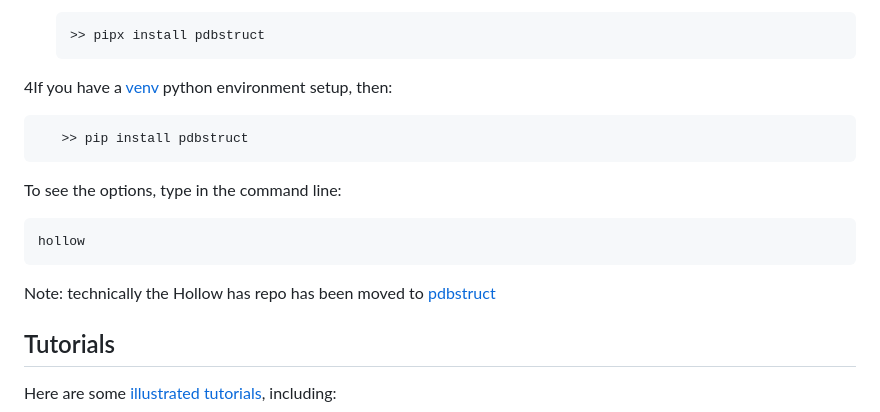
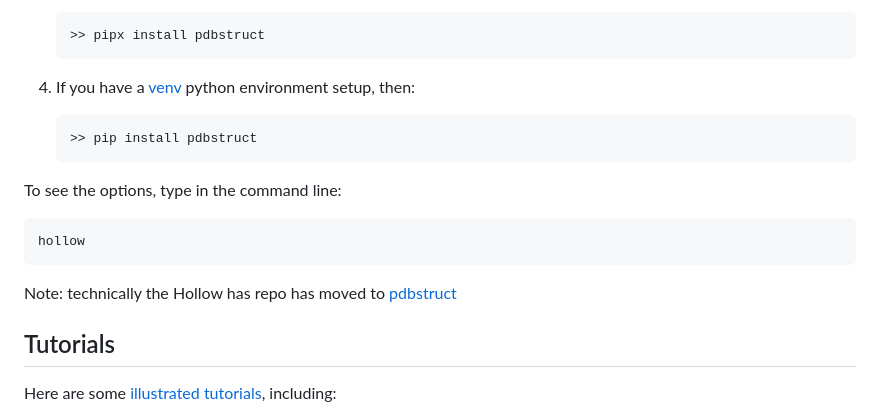
Before and after one commit to boscoh/hollow, a Markdown page: README.md, the part around the change. GitHub-like rendering.

```diff
--- a/README.md
+++ b/README.md
@@ -28,7 +28,7 @@ This version 2.0 (Jun 2025):
 
        >> pipx install pdbstruct
 
-4If you have a [venv](https://docs.python.org/3/library/venv.html) python environment setup, then:
+4. If you have a [venv](https://docs.python.org/3/library/venv.html) python environment setup, then:
 
        >> pip install pdbstruct
 
@@ -36,7 +36,7 @@ To see the options, type in the command line:
 
     hollow
 
-Note: technically the Hollow has repo has been moved to [pdbstruct](https://github.com/boscoh/pdbstruct)
+Note: technically the Hollow has repo has moved to [pdbstruct](https://github.com/boscoh/pdbstruct)
 
 ## Tutorials
 
```
